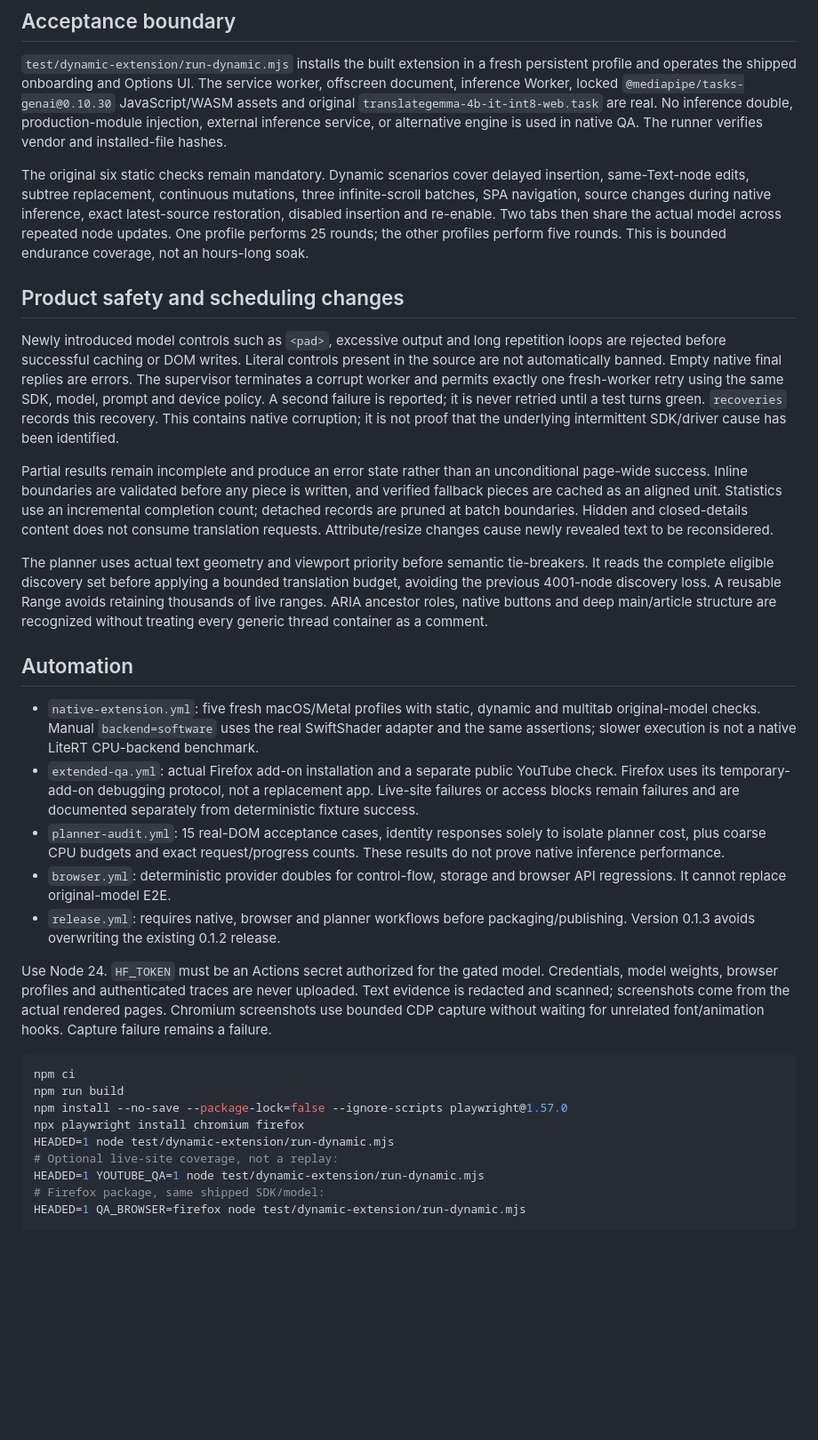
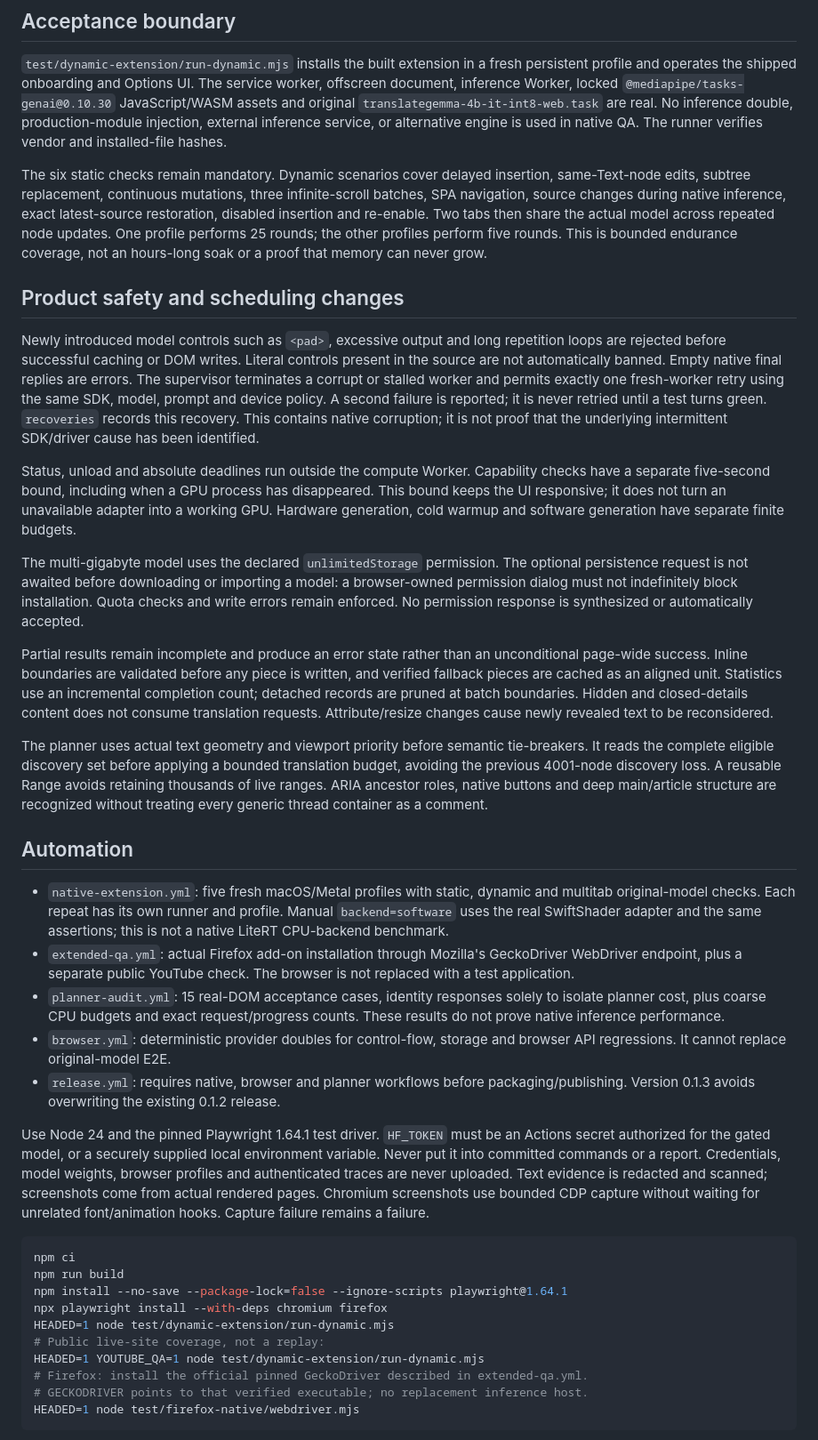
Before and after one commit to hanana-kick/Autotranslate, a Markdown page: docs/native-extension-testing.md, the part around one of its changes. Shown at 89% size. GitHub-like rendering; blank space fills up the shorter version.

Commit message:
docs: document final native QA paths, public-site scope and bounded failure handling

````diff
--- a/docs/native-extension-testing.md
+++ b/docs/native-extension-testing.md
@@ -4,11 +4,15 @@
 
 `test/dynamic-extension/run-dynamic.mjs` installs the built extension in a fresh persistent profile and operates the shipped onboarding and Options UI. The service worker, offscreen document, inference Worker, locked `@mediapipe/tasks-genai@0.10.30` JavaScript/WASM assets and original `translategemma-4b-it-int8-web.task` are real. No inference double, production-module injection, external inference service, or alternative engine is used in native QA. The runner verifies vendor and installed-file hashes.
 
-The original six static checks remain mandatory. Dynamic scenarios cover delayed insertion, same-Text-node edits, subtree replacement, continuous mutations, three infinite-scroll batches, SPA navigation, source changes during native inference, exact latest-source restoration, disabled insertion and re-enable. Two tabs then share the actual model across repeated node updates. One profile performs 25 rounds; the other profiles perform five rounds. This is bounded endurance coverage, not an hours-long soak.
+The six static checks remain mandatory. Dynamic scenarios cover delayed insertion, same-Text-node edits, subtree replacement, continuous mutations, three infinite-scroll batches, SPA navigation, source changes during native inference, exact latest-source restoration, disabled insertion and re-enable. Two tabs then share the actual model across repeated node updates. One profile performs 25 rounds; the other profiles perform five rounds. This is bounded endurance coverage, not an hours-long soak or a proof that memory can never grow.
 
 ## Product safety and scheduling changes
 
-Newly introduced model controls such as `<pad>`, excessive output and long repetition loops are rejected before successful caching or DOM writes. Literal controls present in the source are not automatically banned. Empty native final replies are errors. The supervisor terminates a corrupt worker and permits exactly one fresh-worker retry using the same SDK, model, prompt and device policy. A second failure is reported; it is never retried until a test turns green. `recoveries` records this recovery. This contains native corruption; it is not proof that the underlying intermittent SDK/driver cause has been identified.
+Newly introduced model controls such as `<pad>`, excessive output and long repetition loops are rejected before successful caching or DOM writes. Literal controls present in the source are not automatically banned. Empty native final replies are errors. The supervisor terminates a corrupt or stalled worker and permits exactly one fresh-worker retry using the same SDK, model, prompt and device policy. A second failure is reported; it is never retried until a test turns green. `recoveries` records this recovery. This contains native corruption; it is not proof that the underlying intermittent SDK/driver cause has been identified.
+
+Status, unload and absolute deadlines run outside the compute Worker. Capability checks have a separate five-second bound, including when a GPU process has disappeared. This bound keeps the UI responsive; it does not turn an unavailable adapter into a working GPU. Hardware generation, cold warmup and software generation have separate finite budgets.
+
+The multi-gigabyte model uses the declared `unlimitedStorage` permission. The optional persistence request is not awaited before downloading or importing a model: a browser-owned permission dialog must not indefinitely block installation. Quota checks and write errors remain enforced. No permission response is synthesized or automatically accepted.
 
 Partial results remain incomplete and produce an error state rather than an unconditional page-wide success. Inline boundaries are validated before any piece is written, and verified fallback pieces are cached as an aligned unit. Statistics use an incremental completion count; detached records are pruned at batch boundaries. Hidden and closed-details content does not consume translation requests. Attribute/resize changes cause newly revealed text to be reconsidered.
 
@@ -16,22 +20,23 @@ The planner uses actual text geometry and viewport priority before semantic tie-
 
 ## Automation
 
-- `native-extension.yml`: five fresh macOS/Metal profiles with static, dynamic and multitab original-model checks. Manual `backend=software` uses the real SwiftShader adapter and the same assertions; slower execution is not a native LiteRT CPU-backend benchmark.
-- `extended-qa.yml`: actual Firefox add-on installation and a separate public YouTube check. Firefox uses its temporary-add-on debugging protocol, not a replacement app. Live-site failures or access blocks remain failures and are documented separately from deterministic fixture success.
+- `native-extension.yml`: five fresh macOS/Metal profiles with static, dynamic and multitab original-model checks. Each repeat has its own runner and profile. Manual `backend=software` uses the real SwiftShader adapter and the same assertions; this is not a native LiteRT CPU-backend benchmark.
+- `extended-qa.yml`: actual Firefox add-on installation through Mozilla's GeckoDriver WebDriver endpoint, plus a separate public YouTube check. The browser is not replaced with a test application.
 - `planner-audit.yml`: 15 real-DOM acceptance cases, identity responses solely to isolate planner cost, plus coarse CPU budgets and exact request/progress counts. These results do not prove native inference performance.
 - `browser.yml`: deterministic provider doubles for control-flow, storage and browser API regressions. It cannot replace original-model E2E.
 - `release.yml`: requires native, browser and planner workflows before packaging/publishing. Version 0.1.3 avoids overwriting the existing 0.1.2 release.
 
-Use Node 24. `HF_TOKEN` must be an Actions secret authorized for the gated model. Credentials, model weights, browser profiles and authenticated traces are never uploaded. Text evidence is redacted and scanned; screenshots come from the actual rendered pages. Chromium screenshots use bounded CDP capture without waiting for unrelated font/animation hooks. Capture failure remains a failure.
+Use Node 24 and the pinned Playwright 1.64.1 test driver. `HF_TOKEN` must be an Actions secret authorized for the gated model, or a securely supplied local environment variable. Never put it into committed commands or a report. Credentials, model weights, browser profiles and authenticated traces are never uploaded. Text evidence is redacted and scanned; screenshots come from actual rendered pages. Chromium screenshots use bounded CDP capture without waiting for unrelated font/animation hooks. Capture failure remains a failure.
 
 ```sh
 npm ci
 npm run build
-npm install --no-save --package-lock=false --ignore-scripts playwright@1.57.0
-npx playwright install chromium firefox
+npm install --no-save --package-lock=false --ignore-scripts playwright@1.64.1
+npx playwright install --with-deps chromium firefox
 HEADED=1 node test/dynamic-extension/run-dynamic.mjs
-# Optional live-site coverage, not a replay:
+# Public live-site coverage, not a replay:
 HEADED=1 YOUTUBE_QA=1 node test/dynamic-extension/run-dynamic.mjs
-# Firefox package, same shipped SDK/model:
-HEADED=1 QA_BROWSER=firefox node test/dynamic-extension/run-dynamic.mjs
+# Firefox: install the official pinned GeckoDriver described in extended-qa.yml.
+# GECKODRIVER points to that verified executable; no replacement inference host.
+HEADED=1 node test/firefox-native/webdriver.mjs
 ```
````
Also changed, not shown: other parts of docs/native-extension-testing.md (+10 -2 lines).
